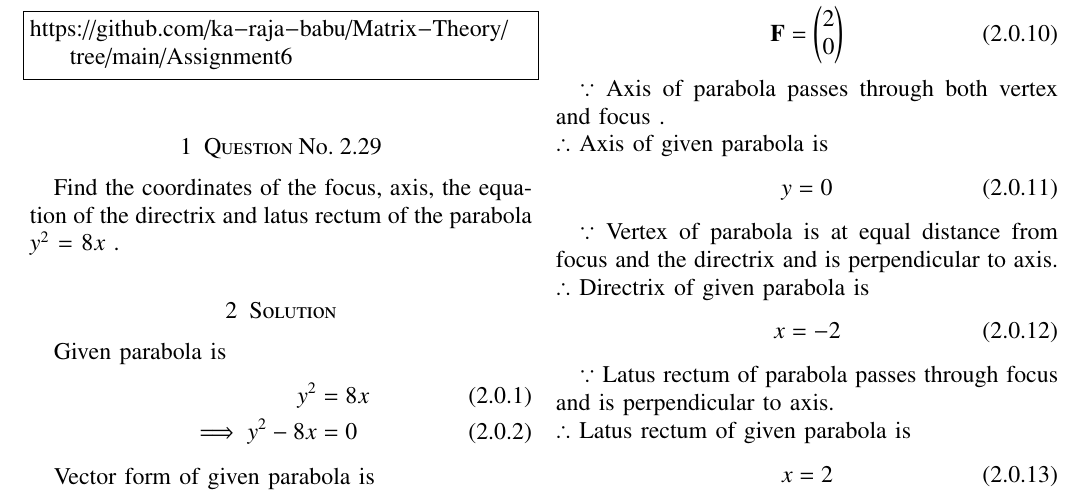
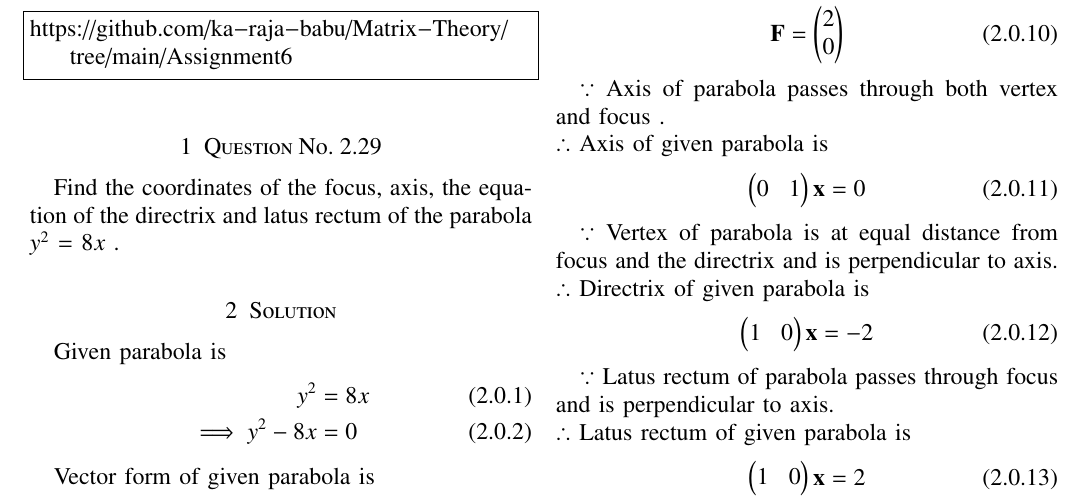
Before and after one commit to ka-raja-babu/Matrix-Theory, a LaTeX problem sheet (Assignment6/Assignment6.tex): part of page 1 of 2, cut so that both start at the same text. Compiled offline with pdfLaTeX.

Commit message:
Add files via upload

```diff
--- a/Assignment6/Assignment6.tex
+++ b/Assignment6/Assignment6.tex
@@ -198,7 +198,7 @@ Axis of parabola passes through both vertex and focus .
 $\therefore$
 Axis of given parabola is
 \begin{align}
-y = 0
+\myvec{0 & 1}\vec{x} = 0
 \end{align}
 
 $\because$
@@ -207,7 +207,7 @@ Vertex of parabola is at equal distance from focus and the directrix and is perp
 $\therefore$
 Directrix of given parabola is
 \begin{align}
-x = -2
+\myvec{1 & 0}\vec{x} = -2
 \end{align}
 
 $\because$
@@ -216,7 +216,7 @@ Latus rectum of parabola passes through focus and is perpendicular to axis.
 $\therefore$
 Latus rectum of given parabola is
 \begin{align}
-x = 2
+\myvec{1 & 0}\vec{x} = 2
 \end{align}
 
 End points of latus rectum are
```
